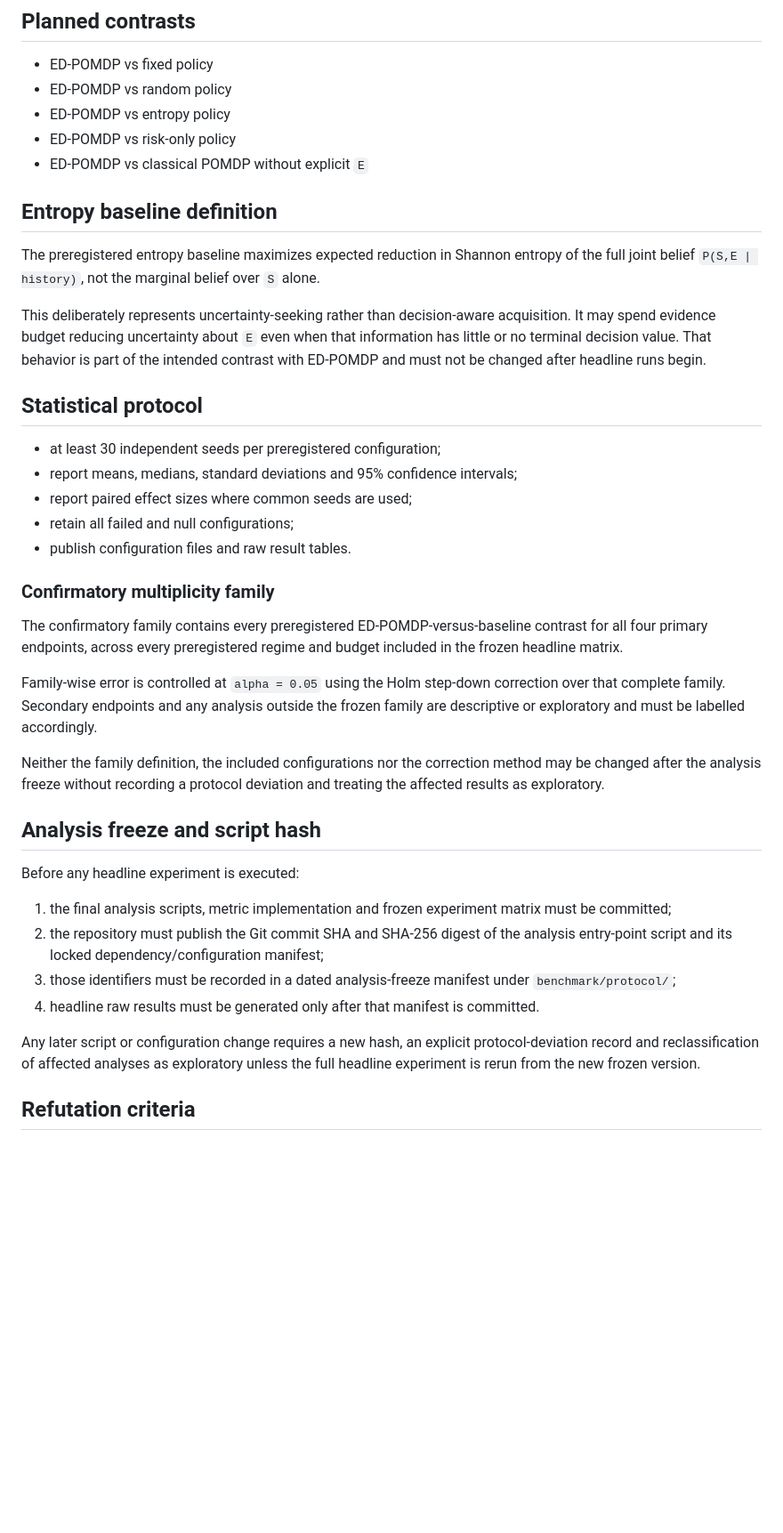
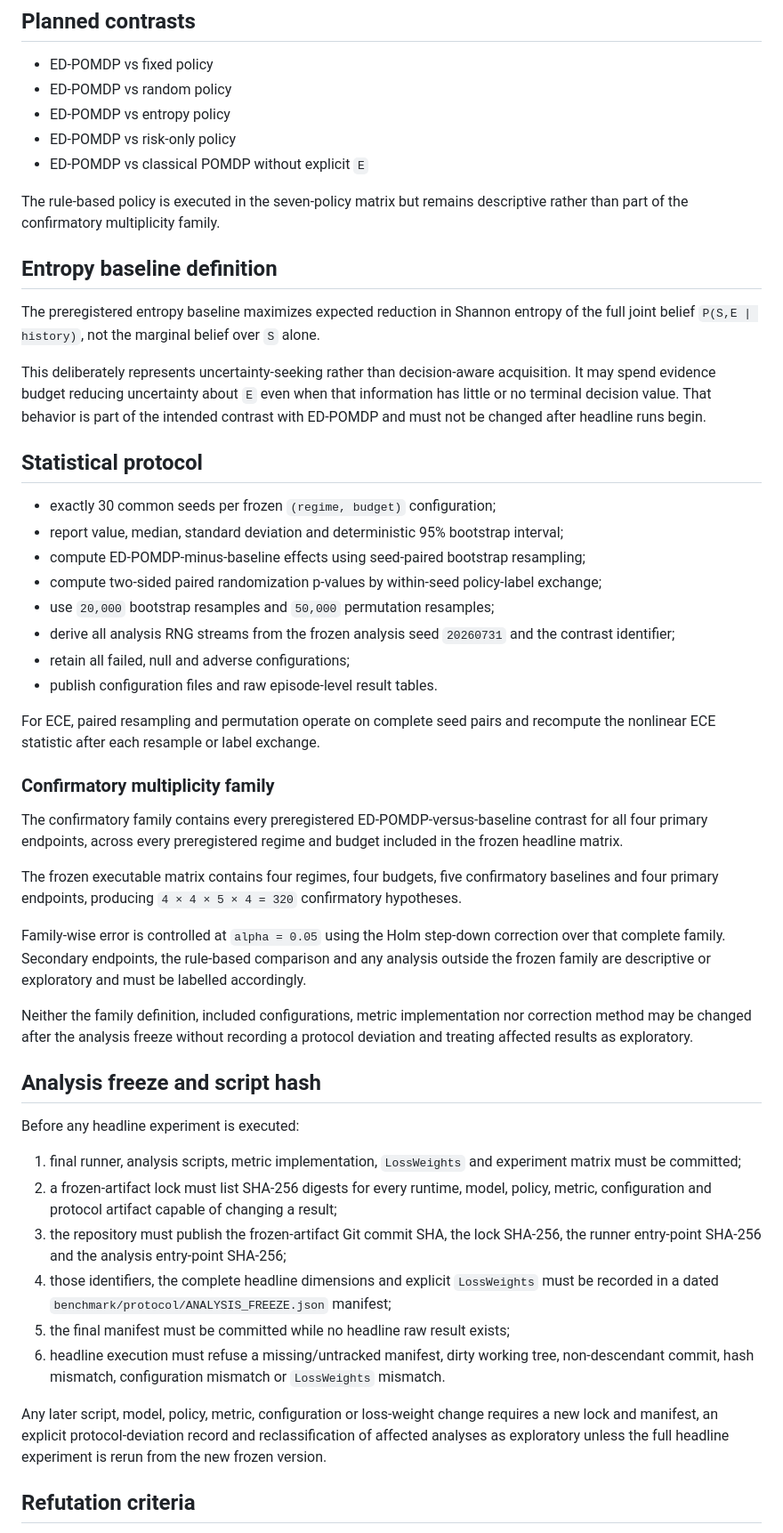
Before and after one commit to gharbonnier78/ed-pomdp, a Markdown page: benchmark/protocol/PREREGISTRATION.md, the part around one of its changes. Shown at 89% size. Rendered like a GitHub page; blank space fills up the shorter version.

Commit message:
Step 2.6: freeze pairing, exact cost, LossWeights and inference details

```diff
--- a/benchmark/protocol/PREREGISTRATION.md
+++ b/benchmark/protocol/PREREGISTRATION.md
@@ -40,6 +67,8 @@ All policies receive the same episode-level budget. Comparisons are invalid if p
 - ED-POMDP vs risk-only policy
 - ED-POMDP vs classical POMDP without explicit `E`
 
+The rule-based policy is executed in the seven-policy matrix but remains descriptive rather than part of the confirmatory multiplicity family.
+
 ## Entropy baseline definition
 
 The preregistered entropy baseline maximizes expected reduction in Shannon entropy of the full joint belief `P(S,E | history)`, not the marginal belief over `S` alone.
@@ -48,30 +77,39 @@ This deliberately represents uncertainty-seeking rather than decision-aware acqu
 
 ## Statistical protocol
 
-- at least 30 independent seeds per preregistered configuration;
-- report means, medians, standard deviations and 95% confidence intervals;
-- report paired effect sizes where common seeds are used;
-- retain all failed and null configurations;
-- publish configuration files and raw result tables.
+- exactly 30 common seeds per frozen `(regime, budget)` configuration;
+- report value, median, standard deviation and deterministic 95% bootstrap interval;
+- compute ED-POMDP-minus-baseline effects using seed-paired bootstrap resampling;
+- compute two-sided paired randomization p-values by within-seed policy-label exchange;
+- use `20,000` bootstrap resamples and `50,000` permutation resamples;
+- derive all analysis RNG streams from the frozen analysis seed `20260731` and the contrast identifier;
+- retain all failed, null and adverse configurations;
+- publish configuration files and raw episode-level result tables.
+
+For ECE, paired resampling and permutation operate on complete seed pairs and recompute the nonlinear ECE statistic after each resample or label exchange.
 
 ### Confirmatory multiplicity family
 
 The confirmatory family contains every preregistered ED-POMDP-versus-baseline contrast for all four primary endpoints, across every preregistered regime and budget included in the frozen headline matrix.
 
-Family-wise error is controlled at `alpha = 0.05` using the Holm step-down correction over that complete family. Secondary endpoints and any analysis outside the frozen family are descriptive or exploratory and must be labelled accordingly.
+The frozen executable matrix contains four regimes, four budgets, five confirmatory baselines and four primary endpoints, producing `4 × 4 × 5 × 4 = 320` confirmatory hypotheses.
 
-Neither the family definition, the included configurations nor the correction method may be changed after the analysis freeze without recording a protocol deviation and treating the affected results as exploratory.
+Family-wise error is controlled at `alpha = 0.05` using the Holm step-down correction over that complete family. Secondary endpoints, the rule-based comparison and any analysis outside the frozen family are descriptive or exploratory and must be labelled accordingly.
+
+Neither the family definition, included configurations, metric implementation nor correction method may be changed after the analysis freeze without recording a protocol deviation and treating affected results as exploratory.
 
 ## Analysis freeze and script hash
 
 Before any headline experiment is executed:
 
-1. the final analysis scripts, metric implementation and frozen experiment matrix must be committed;
-2. the repository must publish the Git commit SHA and SHA-256 digest of the analysis entry-point script and its locked dependency/configuration manifest;
-3. those identifiers must be recorded in a dated analysis-freeze manifest under `benchmark/protocol/`;
-4. headline raw results must be generated only after that manifest is committed.
+1. final runner, analysis scripts, metric implementation, `LossWeights` and experiment matrix must be committed;
+2. a frozen-artifact lock must list SHA-256 digests for every runtime, model, policy, metric, configuration and protocol artifact capable of changing a result;
+3. the repository must publish the frozen-artifact Git commit SHA, the lock SHA-256, the runner entry-point SHA-256 and the analysis entry-point SHA-256;
+4. those identifiers, the complete headline dimensions and explicit `LossWeights` must be recorded in a dated `benchmark/protocol/ANALYSIS_FREEZE.json` manifest;
+5. the final manifest must be committed while no headline raw result exists;
+6. headline execution must refuse a missing/untracked manifest, dirty working tree, non-descendant commit, hash mismatch, configuration mismatch or `LossWeights` mismatch.
 
-Any later script or configuration change requires a new hash, an explicit protocol-deviation record and reclassification of affected analyses as exploratory unless the full headline experiment is rerun from the new frozen version.
+Any later script, model, policy, metric, configuration or loss-weight change requires a new lock and manifest, an explicit protocol-deviation record and reclassification of affected analyses as exploratory unless the full headline experiment is rerun from the new frozen version.
 
 ## Refutation criteria
 
```
Also changed, not shown: other parts of benchmark/protocol/PREREGISTRATION.md (+29 -2 lines).
